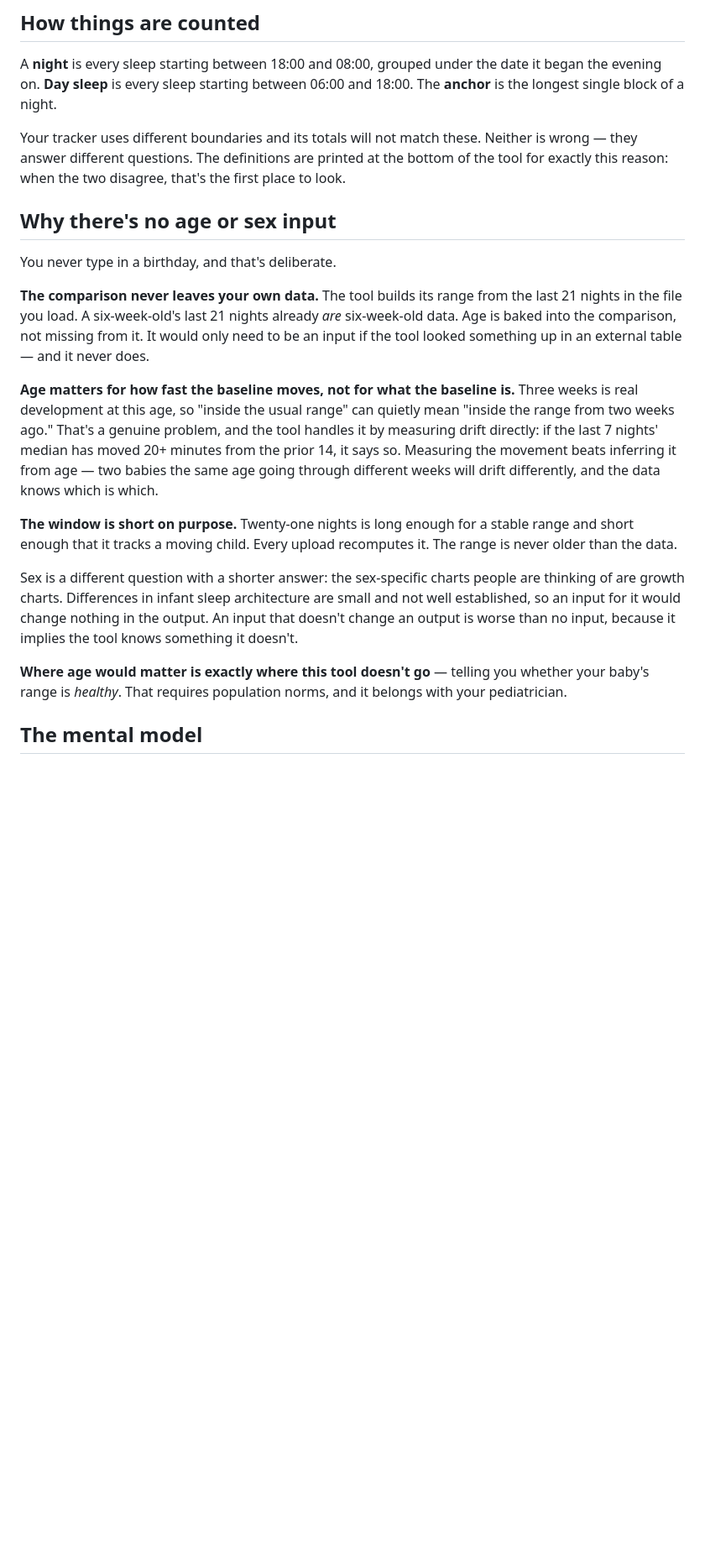
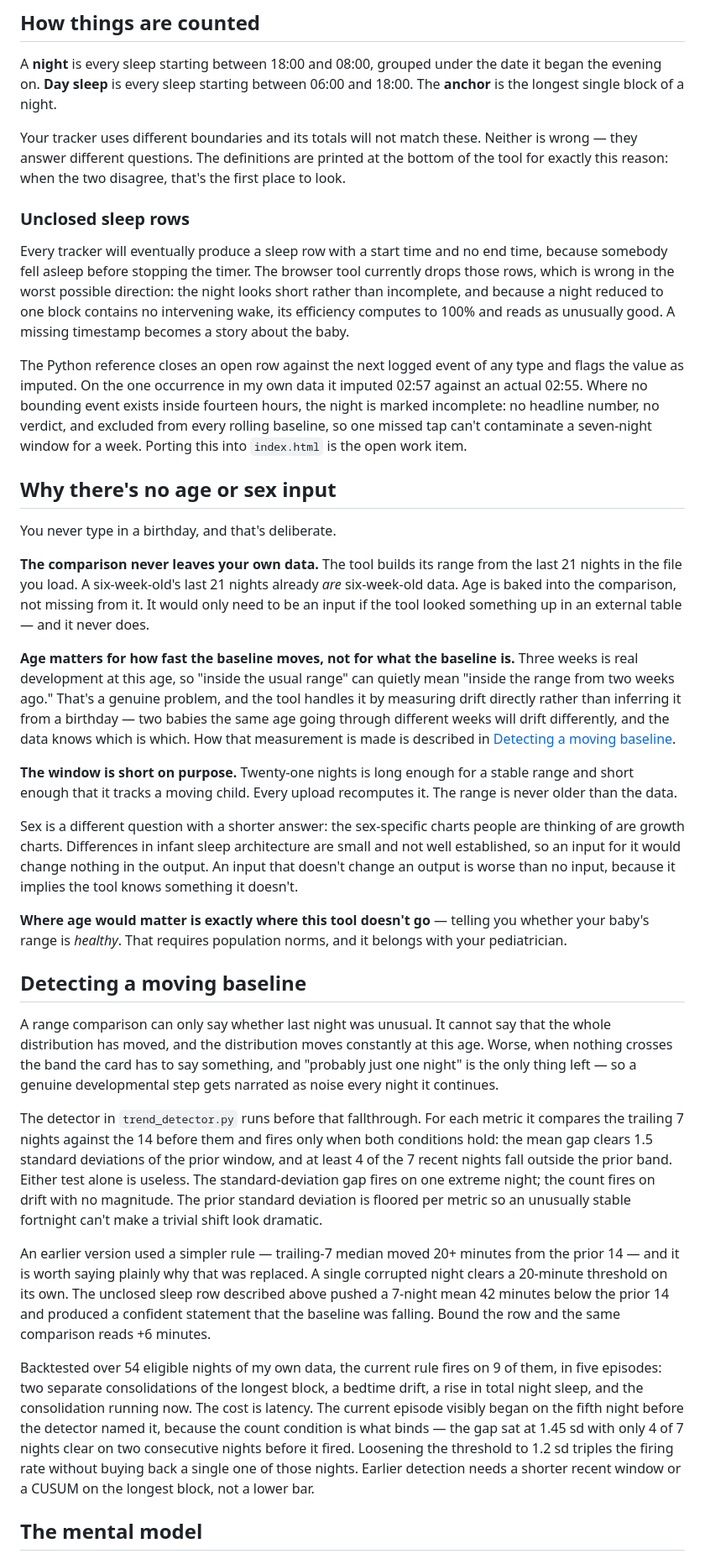
Before and after one commit to alicezheng-ai/infant-sleep-predictor, a Markdown page: README.md, the part around one of its changes. Shown at 84% size. Rendered like a GitHub page; blank space fills up the shorter version.

```diff
--- a/README.md
+++ b/README.md
@@ -53,6 +53,11 @@ A **night** is every sleep starting between 18:00 and 08:00, grouped under the d
 
 Your tracker uses different boundaries and its totals will not match these. Neither is wrong — they answer different questions. The definitions are printed at the bottom of the tool for exactly this reason: when the two disagree, that's the first place to look.
 
+### Unclosed sleep rows
+
+Every tracker will eventually produce a sleep row with a start time and no end time, because somebody fell asleep before stopping the timer. The browser tool currently drops those rows, which is wrong in the worst possible direction: the night looks short rather than incomplete, and because a night reduced to one block contains no intervening wake, its efficiency computes to 100% and reads as unusually good. A missing timestamp becomes a story about the baby.
+
+The Python reference closes an open row against the next logged event of any type and flags the value as imputed. On the one occurrence in my own data it imputed 02:57 against an actual 02:55. Where no bounding event exists inside fourteen hours, the night is marked incomplete: no headline number, no verdict, and excluded from every rolling baseline, so one missed tap can't contaminate a seven-night window for a week. Porting this into `index.html` is the open work item.
 
 ## Why there's no age or sex input
 
@@ -60,7 +65,7 @@ You never type in a birthday, and that's deliberate.
 
 **The comparison never leaves your own data.** The tool builds its range from the last 21 nights in the file you load. A six-week-old's last 21 nights already *are* six-week-old data. Age is baked into the comparison, not missing from it. It would only need to be an input if the tool looked something up in an external table — and it never does.
 
-**Age matters for how fast the baseline moves, not for what the baseline is.** Three weeks is real development at this age, so "inside the usual range" can quietly mean "inside the range from two weeks ago." That's a genuine problem, and the tool handles it by measuring drift directly: if the last 7 nights' median has moved 20+ minutes from the prior 14, it says so. Measuring the movement beats inferring it from age — two babies the same age going through different weeks will drift differently, and the data knows which is which.
+**Age matters for how fast the baseline moves, not for what the baseline is.** Three weeks is real development at this age, so "inside the usual range" can quietly mean "inside the range from two weeks ago." That's a genuine problem, and the tool handles it by measuring drift directly rather than inferring it from a birthday — two babies the same age going through different weeks will drift differently, and the data knows which is which. How that measurement is made is described in [Detecting a moving baseline](#detecting-a-moving-baseline).
 
 **The window is short on purpose.** Twenty-one nights is long enough for a stable range and short enough that it tracks a moving child. Every upload recomputes it. The range is never older than the data.
 
@@ -68,6 +73,15 @@ Sex is a different question with a shorter answer: the sex-specific charts peopl
 
 **Where age would matter is exactly where this tool doesn't go** — telling you whether your baby's range is *healthy*. That requires population norms, and it belongs with your pediatrician.
 
+## Detecting a moving baseline
+
+A range comparison can only say whether last night was unusual. It cannot say that the whole distribution has moved, and the distribution moves constantly at this age. Worse, when nothing crosses the band the card has to say something, and "probably just one night" is the only thing left — so a genuine developmental step gets narrated as noise every night it continues.
+
+The detector in `trend_detector.py` runs before that fallthrough. For each metric it compares the trailing 7 nights against the 14 before them and fires only when both conditions hold: the mean gap clears 1.5 standard deviations of the prior window, and at least 4 of the 7 recent nights fall outside the prior band. Either test alone is useless. The standard-deviation gap fires on one extreme night; the count fires on drift with no magnitude. The prior standard deviation is floored per metric so an unusually stable fortnight can't make a trivial shift look dramatic.
+
+An earlier version used a simpler rule — trailing-7 median moved 20+ minutes from the prior 14 — and it is worth saying plainly why that was replaced. A single corrupted night clears a 20-minute threshold on its own. The unclosed sleep row described above pushed a 7-night mean 42 minutes below the prior 14 and produced a confident statement that the baseline was falling. Bound the row and the same comparison reads +6 minutes.
+
+Backtested over 54 eligible nights of my own data, the current rule fires on 9 of them, in five episodes: two separate consolidations of the longest block, a bedtime drift, a rise in total night sleep, and the consolidation running now. The cost is latency. The current episode visibly began on the fifth night before the detector named it, because the count condition is what binds — the gap sat at 1.45 sd with only 4 of 7 nights clear on two consecutive nights before it fired. Loosening the threshold to 1.2 sd triples the firing rate without buying back a single one of those nights. Earlier detection needs a shorter recent window or a CUSUM on the longest block, not a lower bar.
 
 ## The mental model
 
```
Also changed, not shown: other parts of README.md (+37 -14 lines).
